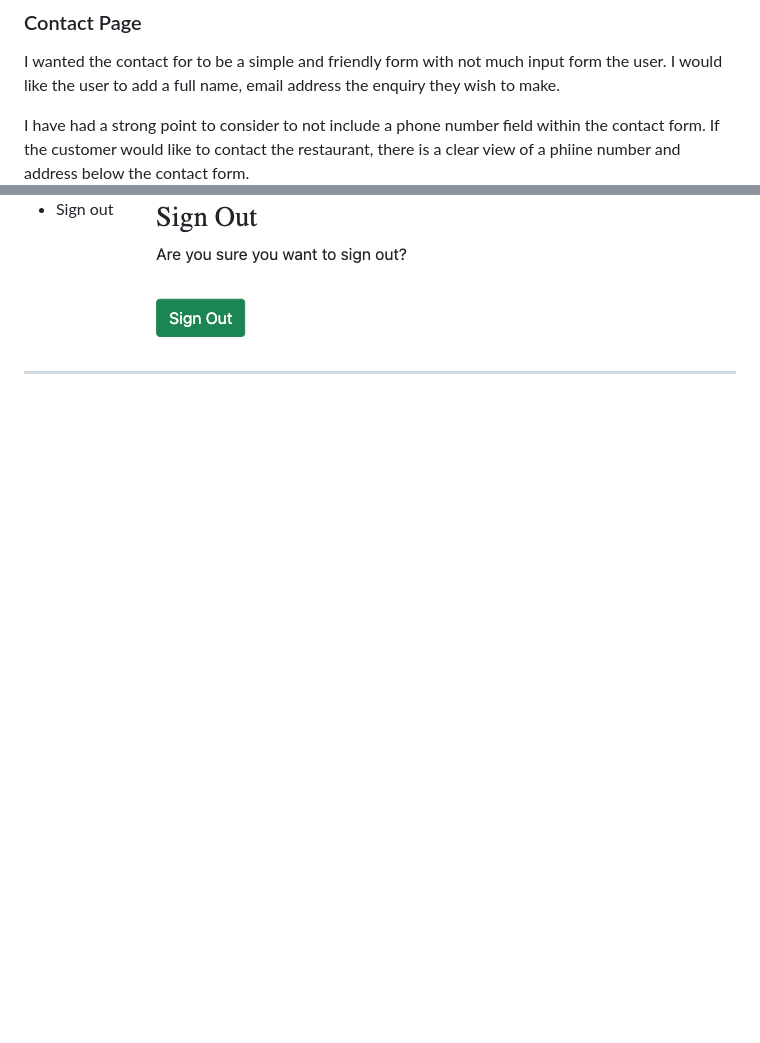
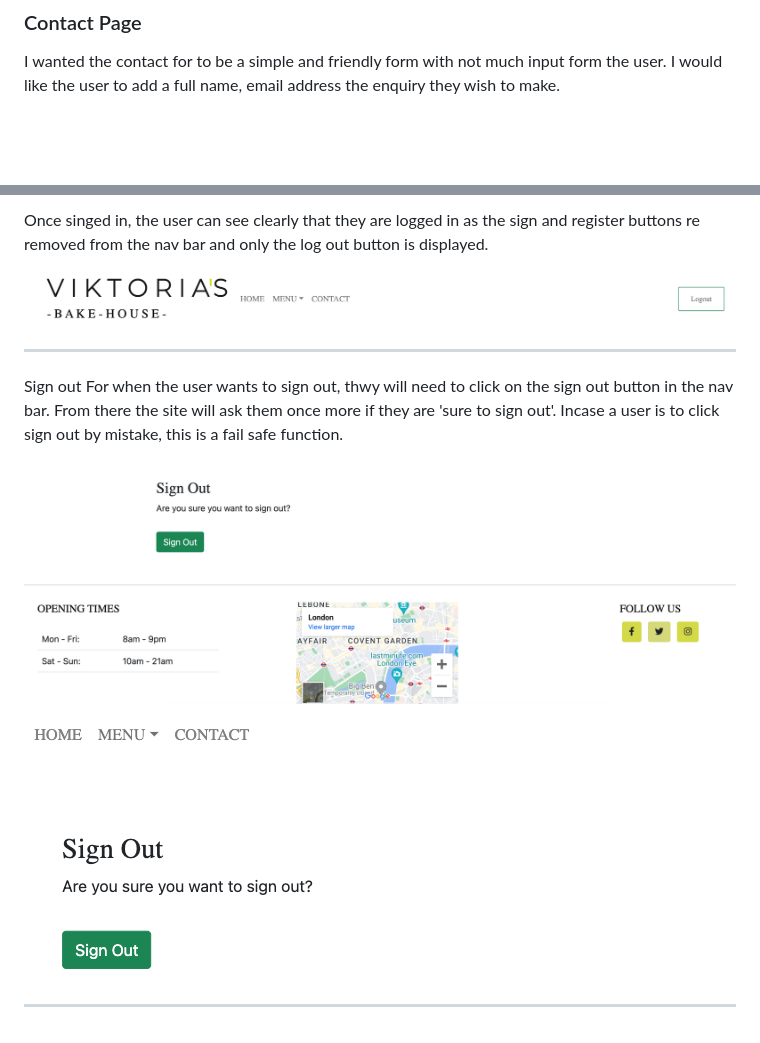
Before and after one commit to Christoph33one/viks-bakery, a Markdown page: README.md, 2 parts joined by grey strips. GitHub-like rendering; pictures changed too: assets/sign out message.png (added), assets/when signed in.png (added); blank space fills up the shorter version.

Commit message:
added content to readme

```diff
--- a/README.md
+++ b/README.md
@@ -289,6 +289,5 @@ For screen sizes at 900 pixels and smaller, the menu uses a Bootstrap container
 ### Contact Page
 I wanted the contact for to be a simple and friendly form with not much input form the user. I would like the user to add a full name, email address the enquiry they wish to make.
 
-I have had a strong point to consider to not include a phone number field within the contact form. If the customer would like to contact the restaurant, there is a clear view of a phiine number and address below the contact form.
 ![](assets/contact%20form.png)
 
@@ -307,6 +319,16 @@ I have had a strong point to consider to not include a phone number field within
 
 
-- Sign out
+Once singed in, the user can see clearly that they are logged in as the sign and register buttons re removed from the nav bar and only the log out button is displayed.
+
+
+![](assets/when%20signed%20in.png)
+
+---
+
+Sign out
+For when the user wants to sign out, thwy will need to click on the sign out button in the nav bar. From there the site will ask them once more if they are 'sure to sign out'. Incase a user is to click sign out by mistake, this is a fail safe function.
+
+![](assets/sign%20out%20message.png)
 ![](assets/log%20out%20confom.png)
 
 ---
```
Also changed, not shown: other parts of README.md (+16 -3 lines), assets/address contact page.png (added), assets/mobile sign in page.png (added), assets/sign in page.png (added), 2 other files.
